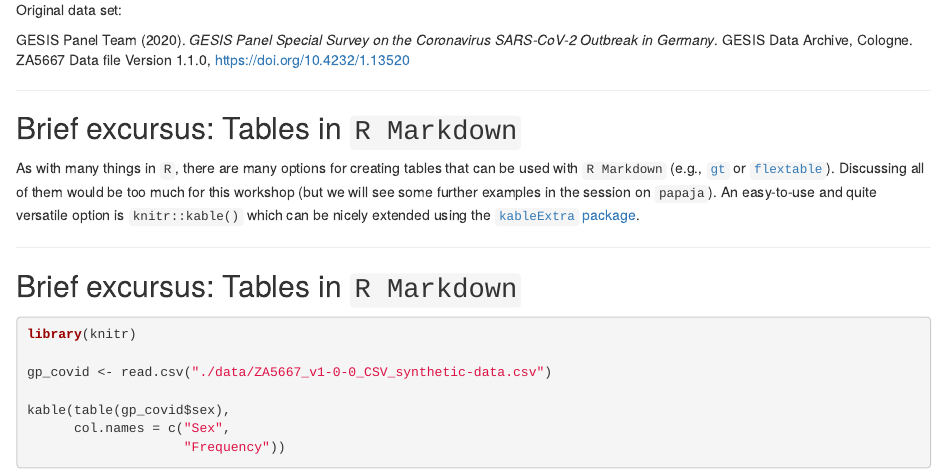
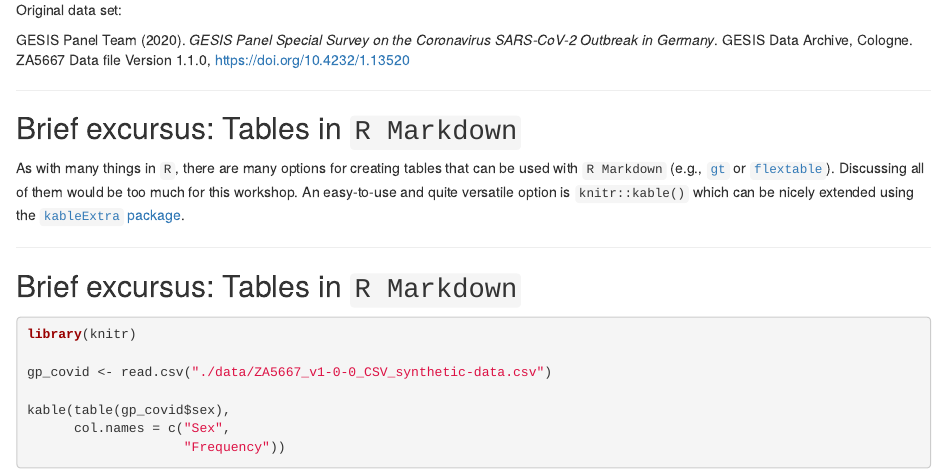
Before and after one commit to jobreu/reproducible-research-gesis-2022, an R Markdown document (content/sessions/RMarkdown.Rmd): the page in a window 1100 px wide, from 7820 px down. Rendered offline with R 4.5, knitr and Pandoc, with nearby package versions; some code elsewhere in the file could not run offline; common packages that the code uses without loading them are loaded.

Commit message:
Edit RMarkdown slides

```diff
--- a/content/sessions/RMarkdown.Rmd
+++ b/content/sessions/RMarkdown.Rmd
@@ -445,7 +445,7 @@ GESIS Panel Team (2020). *GESIS Panel Special Survey on the Coronavirus SARS-CoV
 
 ## Brief excursus: Tables in `R Markdown`
 
-As with many things in `R`, there are many options for creating tables that can be used with `R Markdown` (e.g., [`gt`](https://gt.rstudio.com/) or [`flextable`](https://davidgohel.github.io/flextable/index.html)). Discussing all of them would be too much for this workshop (but we will see some further examples in the session on `papaja`). An easy-to-use and quite versatile option is `knitr::kable()` which can be nicely extended using the [`kableExtra` package](https://haozhu233.github.io/kableExtra/).
+As with many things in `R`, there are many options for creating tables that can be used with `R Markdown` (e.g., [`gt`](https://gt.rstudio.com/) or [`flextable`](https://davidgohel.github.io/flextable/index.html)). Discussing all of them would be too much for this workshop. An easy-to-use and quite versatile option is `knitr::kable()` which can be nicely extended using the [`kableExtra` package](https://haozhu233.github.io/kableExtra/).
 
 ---
 
```
